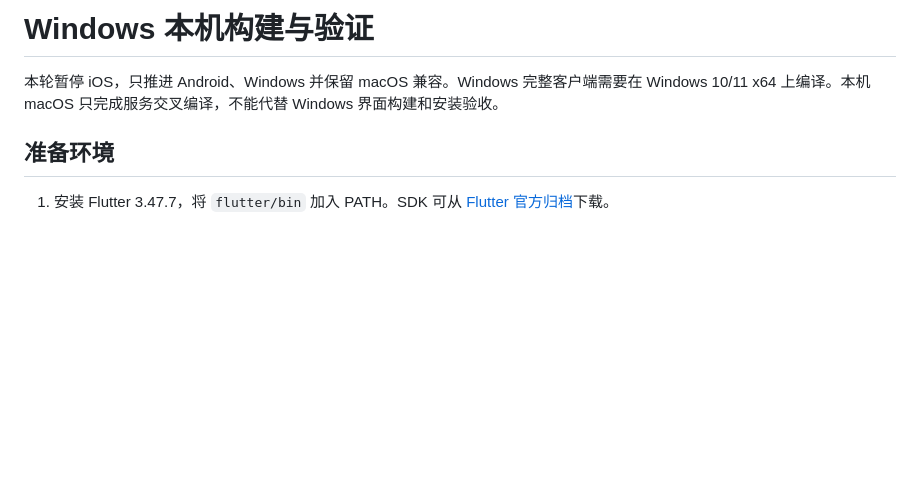
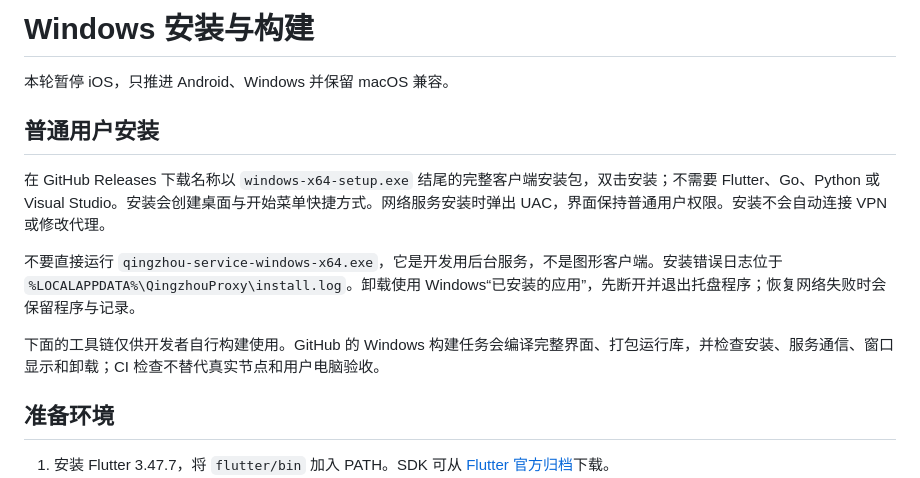
Before and after one commit to leiminghao520/qingzhou-proxy, a Markdown page: docs/windows-build.md, the part around the change. Drawn GitHub-style; blank space fills up the shorter version.

```diff
--- a/docs/windows-build.md
+++ b/docs/windows-build.md
@@ -1,6 +1,14 @@
-# Windows 本机构建与验证
+# Windows 安装与构建
 
-本轮暂停 iOS，只推进 Android、Windows 并保留 macOS 兼容。Windows 完整客户端需要在 Windows 10/11 x64 上编译。本机 macOS 只完成服务交叉编译，不能代替 Windows 界面构建和安装验收。
+本轮暂停 iOS，只推进 Android、Windows 并保留 macOS 兼容。
+
+## 普通用户安装
+
+在 GitHub Releases 下载名称以 `windows-x64-setup.exe` 结尾的完整客户端安装包，双击安装；不需要 Flutter、Go、Python 或 Visual Studio。安装会创建桌面与开始菜单快捷方式。网络服务安装时弹出 UAC，界面保持普通用户权限。安装不会自动连接 VPN 或修改代理。
+
+不要直接运行 `qingzhou-service-windows-x64.exe`，它是开发用后台服务，不是图形客户端。安装错误日志位于 `%LOCALAPPDATA%\QingzhouProxy\install.log`。卸载使用 Windows“已安装的应用”，先断开并退出托盘程序；恢复网络失败时会保留程序与记录。
+
+下面的工具链仅供开发者自行构建使用。GitHub 的 Windows 构建任务会编译完整界面、打包运行库，并检查安装、服务通信、窗口显示和卸载；CI 检查不替代真实节点和用户电脑验收。
 
 ## 准备环境
 
```
Also changed, not shown: docs/verification-crossplatform.md (+16 -4 lines).
